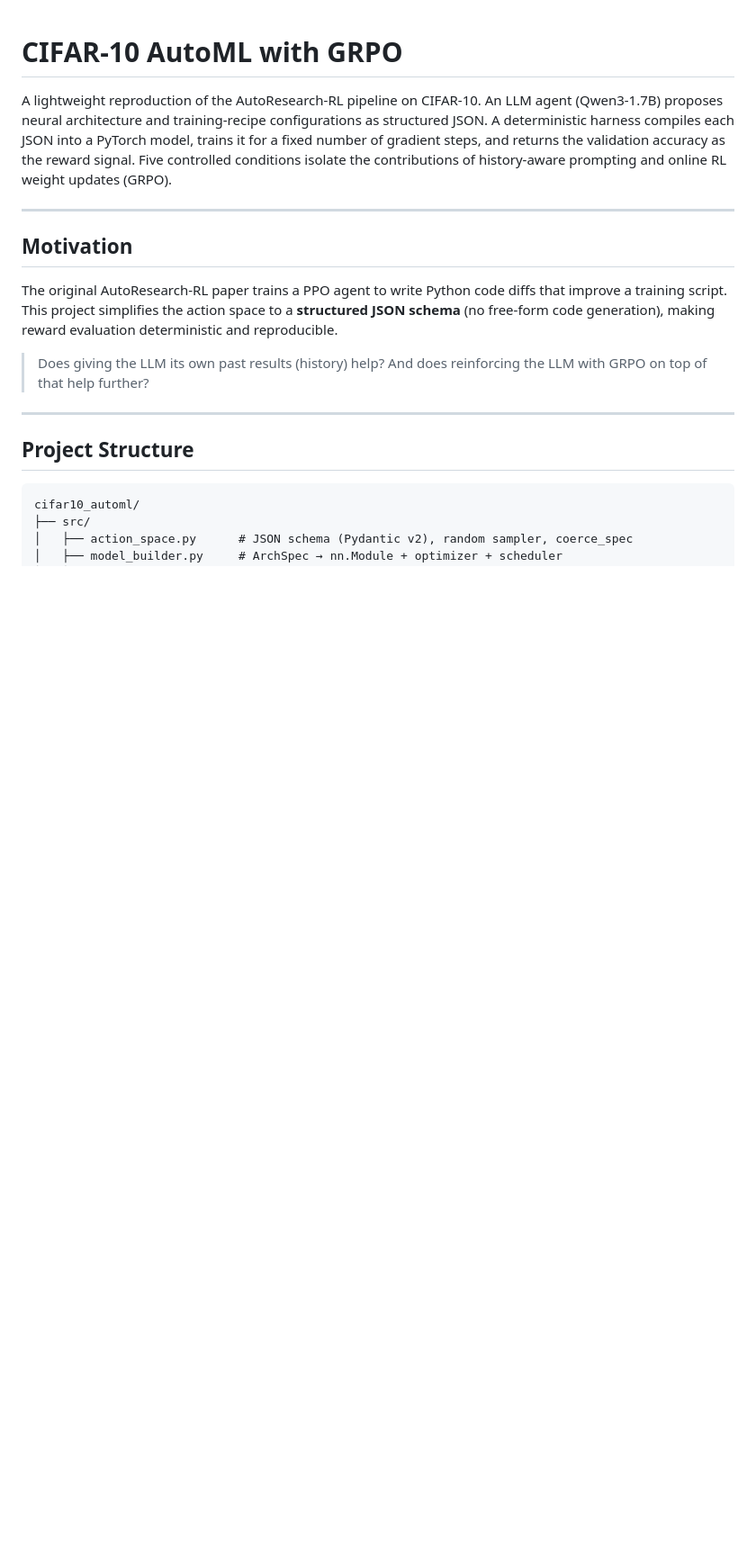
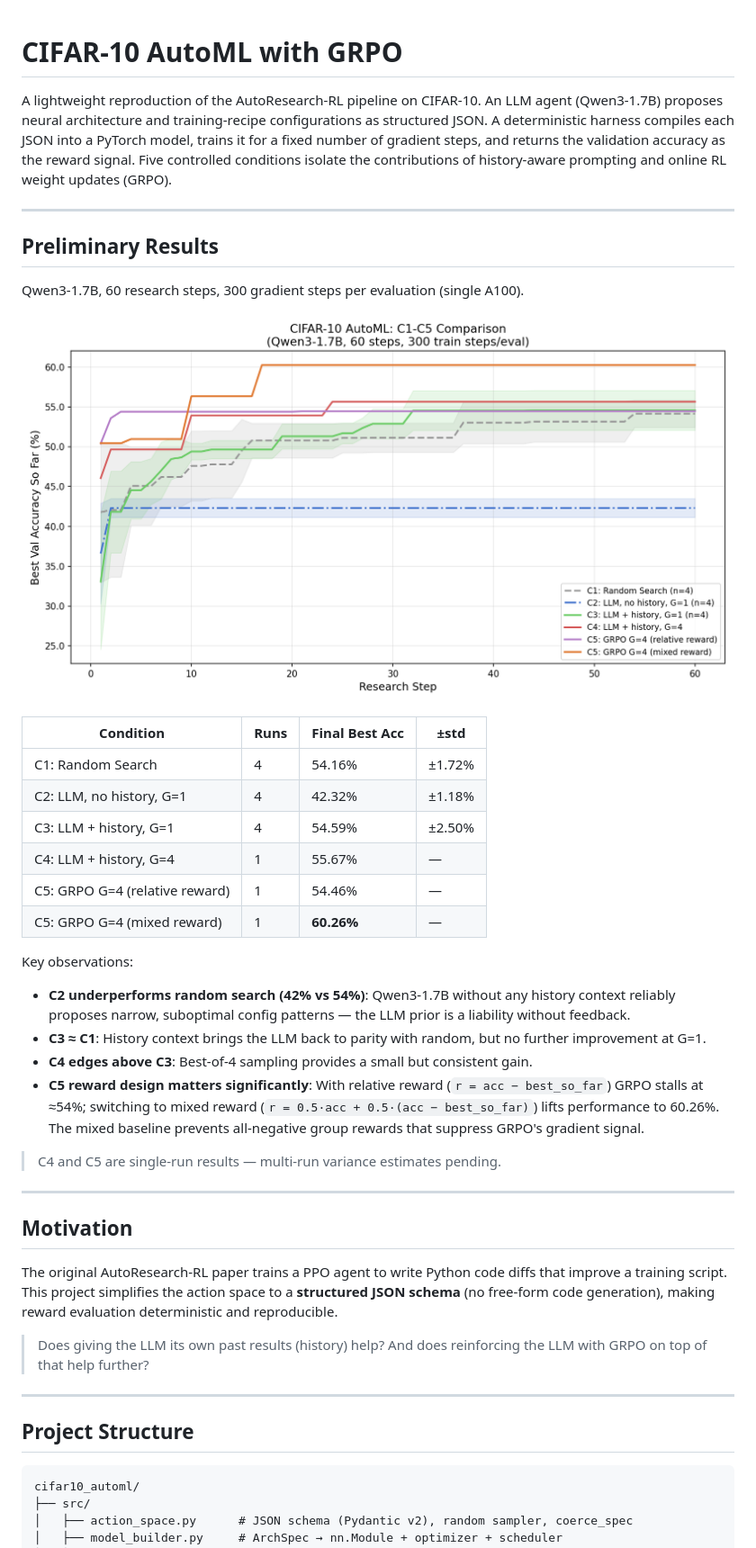
Before and after one commit to SSFelixzyk/AutoResearch-RL, a Markdown page: README.md, the part around one of its changes. Shown at 90% size. Rendered like a GitHub page; pictures changed too: assets/results_v1.png (added); blank space fills up the shorter version.

```diff
--- a/README.md
+++ b/README.md
@@ -1,6 +1,31 @@
 # CIFAR-10 AutoML with GRPO
 
 A lightweight reproduction of the AutoResearch-RL pipeline on CIFAR-10. An LLM agent (Qwen3-1.7B) proposes neural architecture and training-recipe configurations as structured JSON. A deterministic harness compiles each JSON into a PyTorch model, trains it for a fixed number of gradient steps, and returns the validation accuracy as the reward signal. Five controlled conditions isolate the contributions of history-aware prompting and online RL weight updates (GRPO).
+
+---
+
+## Preliminary Results
+
+Qwen3-1.7B, 60 research steps, 300 gradient steps per evaluation (single A100).
+
+![Comparison Plot](assets/results_v1.png)
+
+| Condition | Runs | Final Best Acc | ±std |
+|-----------|------|---------------|------|
+| C1: Random Search | 4 | 54.16% | ±1.72% |
+| C2: LLM, no history, G=1 | 4 | 42.32% | ±1.18% |
+| C3: LLM + history, G=1 | 4 | 54.59% | ±2.50% |
+| C4: LLM + history, G=4 | 1 | 55.67% | — |
+| C5: GRPO G=4 (relative reward) | 1 | 54.46% | — |
+| C5: GRPO G=4 (mixed reward) | 1 | **60.26%** | — |
+
+Key observations:
+- **C2 underperforms random search (42% vs 54%)**: Qwen3-1.7B without any history context reliably proposes narrow, suboptimal config patterns — the LLM prior is a liability without feedback.
+- **C3 ≈ C1**: History context brings the LLM back to parity with random, but no further improvement at G=1.
+- **C4 edges above C3**: Best-of-4 sampling provides a small but consistent gain.
+- **C5 reward design matters significantly**: With relative reward (`r = acc − best_so_far`) GRPO stalls at ≈54%; switching to mixed reward (`r = 0.5·acc + 0.5·(acc − best_so_far)`) lifts performance to 60.26%. The mixed baseline prevents all-negative group rewards that suppress GRPO's gradient signal.
+
+> C4 and C5 are single-run results — multi-run variance estimates pending.
 
 ---
 
```
Also changed, not shown: other parts of README.md (+15 -12 lines).
